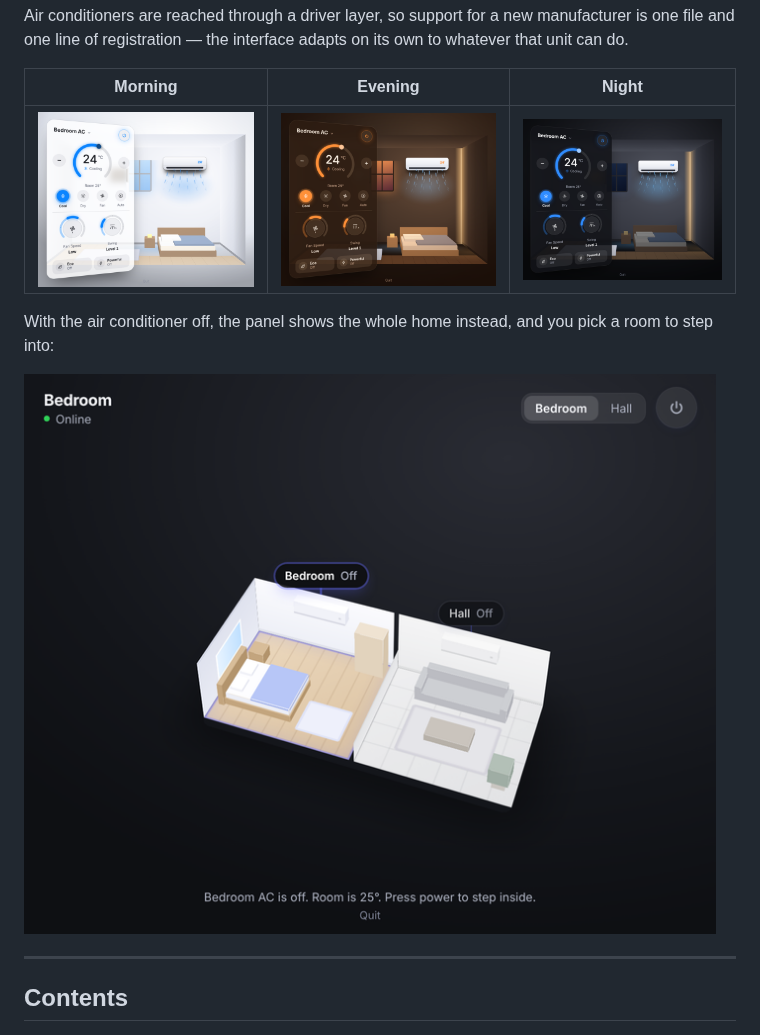
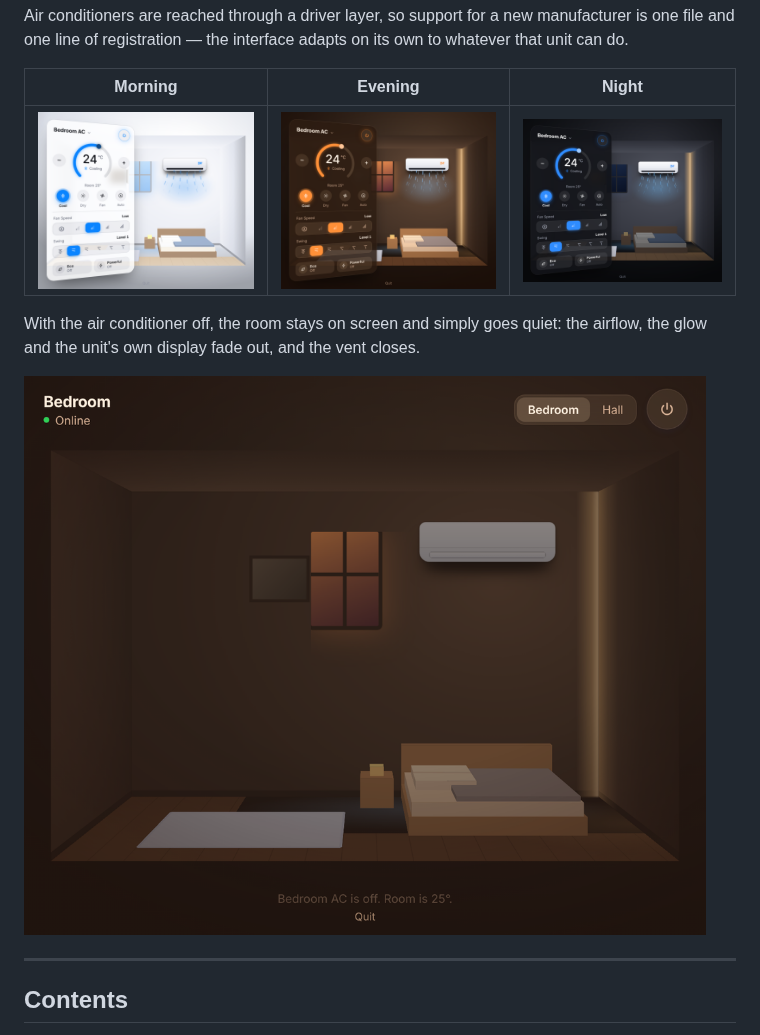
Before and after one commit to Bharathshiva24/AC-Widget, a Markdown page: README.md, the part around the change. Rendered like a GitHub page; pictures changed too: docs/room-off.png (added), docs/room-overview.png (deleted), docs/theme-evening.png.

Commit message:
Make the fan and swing icons legible, and refresh the screenshots
Fan speed now draws the same four-bar meter at every setting and fills the
bars up to the chosen speed, so the lowest option is a readable icon rather
than a single faint tick. Swing draws the louver itself — a fixed lip with a
vane tilting beneath it — instead of an arrow whose top levels looked alike.

The screenshots follow the interface as it now stands, and the aerial view
they used to show is replaced by the room with the unit switched off. Two
rules left over from the knobs and the aerial pins are gone with it.

Co-Authored-By: Claude Opus 5 <noreply@anthropic.com>
Claude-Session: https://claude.ai/code/session_01TSzzxFf138iEZ5KL74SJBf

```diff
--- a/README.md
+++ b/README.md
@@ -15,10 +15,10 @@ its own to whatever that unit can do.
 |---|---|---|
 | ![The panel in the morning theme](docs/theme-morning.png) | ![The panel in the evening theme](docs/theme-evening.png) | ![The panel in the night theme](docs/theme-night.png) |
 
-With the air conditioner off, the panel shows the whole home instead, and you
-pick a room to step into:
+With the air conditioner off, the room stays on screen and simply goes quiet:
+the airflow, the glow and the unit's own display fade out, and the vent closes.
 
-![The home overview shown while the units are off](docs/room-overview.png)
+![The room with the air conditioner switched off](docs/room-off.png)
 
 ---
 
```
Also changed, not shown: 1 other file.
